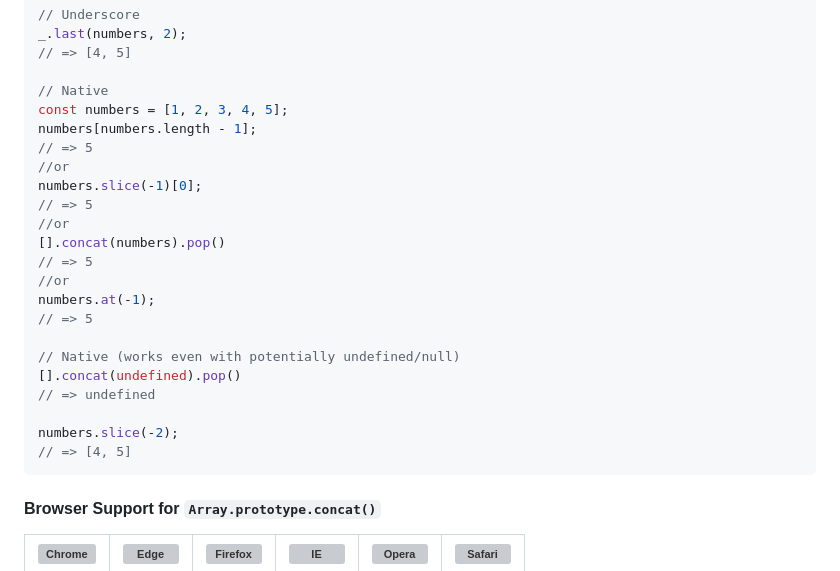
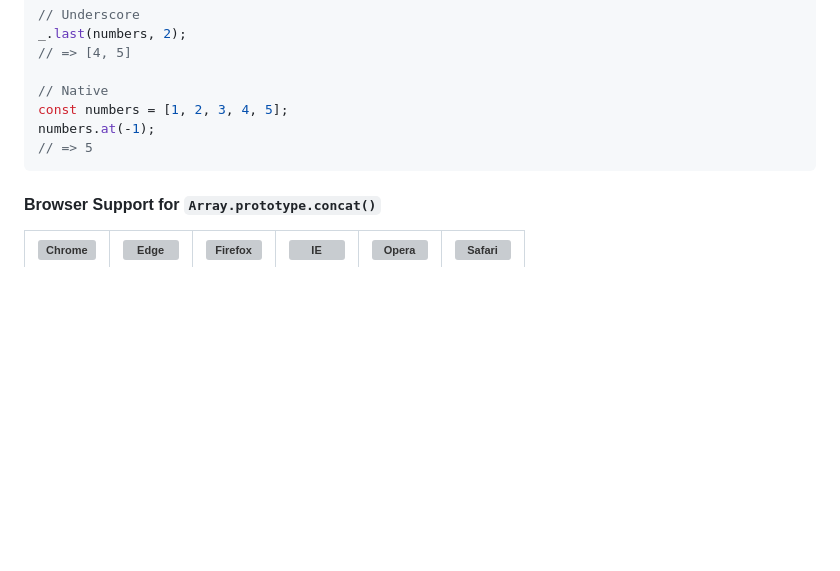
Before and after one commit to you-dont-need/You-Dont-Need-Lodash-Underscore, a Markdown page: README.md, the part around the change. Rendered like a GitHub page; blank space fills up the shorter version; grey boxes are pictures that could not be loaded.

Commit message:
Fix: native _.last examples

````diff
--- a/README.md
+++ b/README.md
@@ -921,24 +921,8 @@ Returns the last element of an array. Passing n will return the last n elements
 
   // Native
   const numbers = [1, 2, 3, 4, 5];
-  numbers[numbers.length - 1];
-  // => 5
-  //or
-  numbers.slice(-1)[0];
-  // => 5
-  //or
-  [].concat(numbers).pop()
-  // => 5
-  //or
   numbers.at(-1);
   // => 5
-
-  // Native (works even with potentially undefined/null)
-  [].concat(undefined).pop()
-  // => undefined
-
-  numbers.slice(-2);
-  // => [4, 5]
   ```
 
 #### Browser Support for `Array.prototype.concat()`
````
